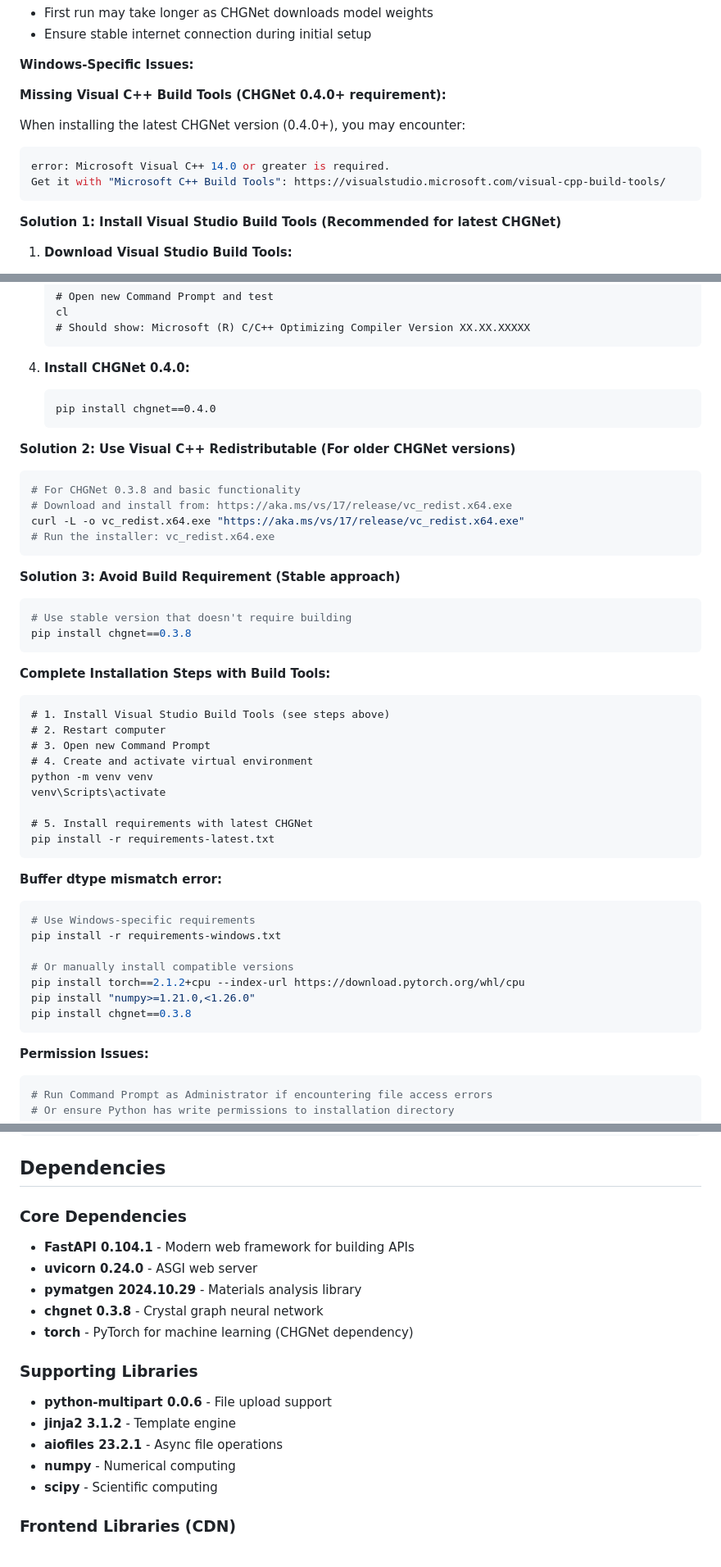
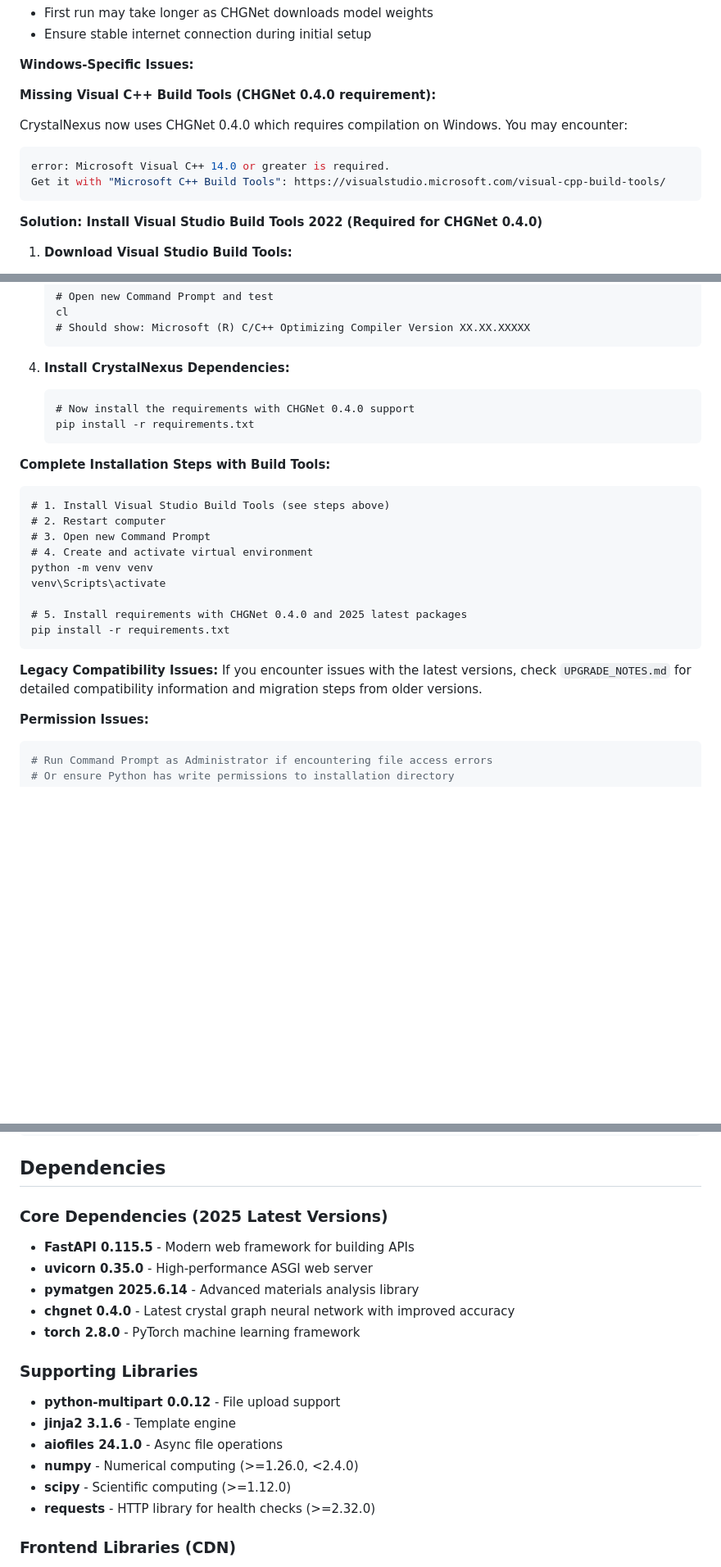
Before and after one commit to ToshihiroIguchi/CrystalNexus, a Markdown page: README.md, 3 parts joined by grey strips. Shown at 82% size. Rendered like a GitHub page; blank space fills up the shorter version.

Commit message:
Update README.md with final 2025 package versions and dependency details
- Updated supporting library versions to match requirements.txt
- Added version constraints for numpy and scipy
- Added requests dependency information
- Refined dependency documentation for accuracy

````diff
--- a/README.md
+++ b/README.md
@@ -173,15 +175,15 @@ pip install -r requirements.txt --force-reinstall
 
 **Windows-Specific Issues:**
 
-**Missing Visual C++ Build Tools (CHGNet 0.4.0+ requirement):**
+**Missing Visual C++ Build Tools (CHGNet 0.4.0 requirement):**
 
-When installing the latest CHGNet version (0.4.0+), you may encounter:
+CrystalNexus now uses CHGNet 0.4.0 which requires compilation on Windows. You may encounter:
 ```bash
 error: Microsoft Visual C++ 14.0 or greater is required.
 Get it with "Microsoft C++ Build Tools": https://visualstudio.microsoft.com/visual-cpp-build-tools/
 ```
 
-**Solution 1: Install Visual Studio Build Tools (Recommended for latest CHGNet)**
+**Solution: Install Visual Studio Build Tools 2022 (Required for CHGNet 0.4.0)**
 1. **Download Visual Studio Build Tools:**
    - Go to: https://visualstudio.microsoft.com/visual-cpp-build-tools/
    - Click "Download Build Tools for Visual Studio 2022"
@@ -204,24 +206,11 @@ Get it with "Microsoft C++ Build Tools": https://visualstudio.microsoft.com/visu
    # Should show: Microsoft (R) C/C++ Optimizing Compiler Version XX.XX.XXXXX
    ```
 
-4. **Install CHGNet 0.4.0:**
+4. **Install CrystalNexus Dependencies:**
    ```cmd
-   pip install chgnet==0.4.0
+   # Now install the requirements with CHGNet 0.4.0 support
+   pip install -r requirements.txt
    ```
-
-**Solution 2: Use Visual C++ Redistributable (For older CHGNet versions)**
-```bash
-# For CHGNet 0.3.8 and basic functionality
-# Download and install from: https://aka.ms/vs/17/release/vc_redist.x64.exe
-curl -L -o vc_redist.x64.exe "https://aka.ms/vs/17/release/vc_redist.x64.exe"
-# Run the installer: vc_redist.x64.exe
-```
-
-**Solution 3: Avoid Build Requirement (Stable approach)**
-```bash
-# Use stable version that doesn't require building
-pip install chgnet==0.3.8
-```
 
 **Complete Installation Steps with Build Tools:**
 ```cmd
@@ -232,20 +221,12 @@ pip install chgnet==0.3.8
 python -m venv venv
 venv\Scripts\activate
 
-# 5. Install requirements with latest CHGNet
-pip install -r requirements-latest.txt
+# 5. Install requirements with CHGNet 0.4.0 and 2025 latest packages
+pip install -r requirements.txt
 ```
 
-**Buffer dtype mismatch error:**
-```bash
-# Use Windows-specific requirements
-pip install -r requirements-windows.txt
-
-# Or manually install compatible versions
-pip install torch==2.1.2+cpu --index-url https://download.pytorch.org/whl/cpu
-pip install "numpy>=1.21.0,<1.26.0"
-pip install chgnet==0.3.8
-```
+**Legacy Compatibility Issues:**
+If you encounter issues with the latest versions, check `UPGRADE_NOTES.md` for detailed compatibility information and migration steps from older versions.
 
 **Permission Issues:**
 ```bash
@@ -369,19 +350,20 @@ flake8 main.py
 
 ## Dependencies
 
-### Core Dependencies
-- **FastAPI 0.104.1** - Modern web framework for building APIs
-- **uvicorn 0.24.0** - ASGI web server
-- **pymatgen 2024.10.29** - Materials analysis library
-- **chgnet 0.3.8** - Crystal graph neural network
-- **torch** - PyTorch for machine learning (CHGNet dependency)
+### Core Dependencies (2025 Latest Versions)
+- **FastAPI 0.115.5** - Modern web framework for building APIs
+- **uvicorn 0.35.0** - High-performance ASGI web server
+- **pymatgen 2025.6.14** - Advanced materials analysis library
+- **chgnet 0.4.0** - Latest crystal graph neural network with improved accuracy
+- **torch 2.8.0** - PyTorch machine learning framework
 
 ### Supporting Libraries
-- **python-multipart 0.0.6** - File upload support
-- **jinja2 3.1.2** - Template engine
-- **aiofiles 23.2.1** - Async file operations
-- **numpy** - Numerical computing
-- **scipy** - Scientific computing
+- **python-multipart 0.0.12** - File upload support
+- **jinja2 3.1.6** - Template engine
+- **aiofiles 24.1.0** - Async file operations
+- **numpy** - Numerical computing (>=1.26.0, <2.4.0)
+- **scipy** - Scientific computing (>=1.12.0)
+- **requests** - HTTP library for health checks (>=2.32.0)
 
 ### Frontend Libraries (CDN)
 - **3Dmol.js** - Molecular visualization
````
Also changed, not shown: other parts of README.md (+7 -5 lines).
